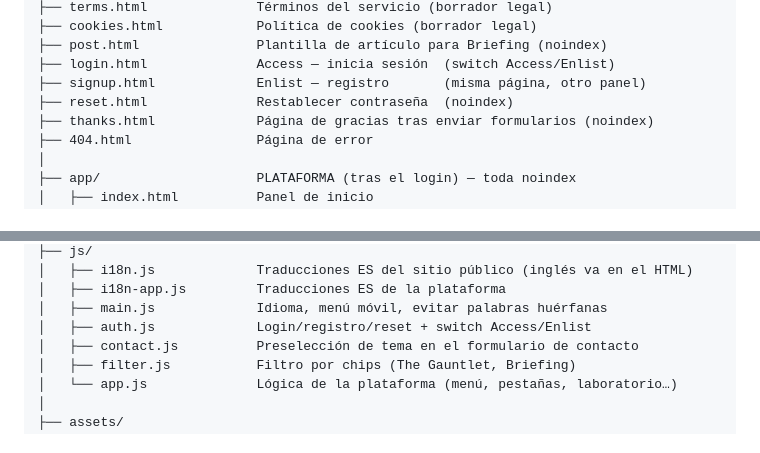
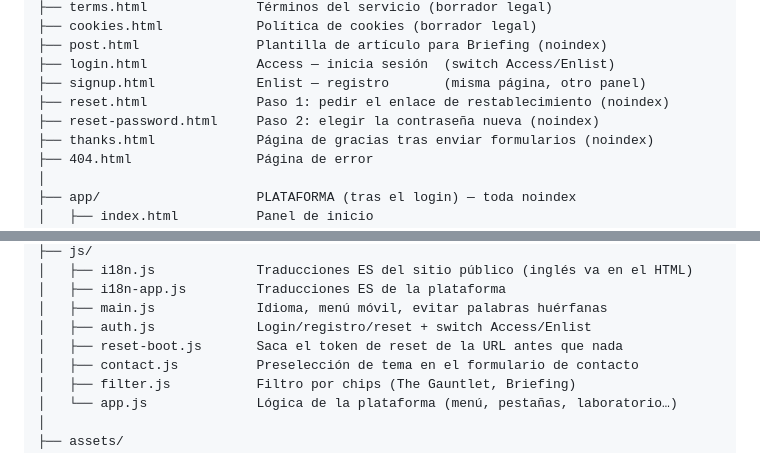
Before and after one commit to nheradevs/blindma1den-hack-and-code, a Markdown page: README.md, 2 parts joined by grey strips. GitHub-like rendering.

```diff
--- a/README.md
+++ b/README.md
@@ -91,7 +91,8 @@ blindma1den-site/
 ├── post.html               Plantilla de artículo para Briefing (noindex)
 ├── login.html              Access — inicia sesión  (switch Access/Enlist)
 ├── signup.html             Enlist — registro       (misma página, otro panel)
-├── reset.html              Restablecer contraseña  (noindex)
+├── reset.html              Paso 1: pedir el enlace de restablecimiento (noindex)
+├── reset-password.html     Paso 2: elegir la contraseña nueva (noindex)
 ├── thanks.html             Página de gracias tras enviar formularios (noindex)
 ├── 404.html                Página de error
 │
@@ -120,6 +121,7 @@ blindma1den-site/
 │   ├── i18n-app.js         Traducciones ES de la plataforma
 │   ├── main.js             Idioma, menú móvil, evitar palabras huérfanas
 │   ├── auth.js             Login/registro/reset + switch Access/Enlist
+│   ├── reset-boot.js       Saca el token de reset de la URL antes que nada
 │   ├── contact.js          Preselección de tema en el formulario de contacto
 │   ├── filter.js           Filtro por chips (The Gauntlet, Briefing)
 │   └── app.js              Lógica de la plataforma (menú, pestañas, laboratorio…)
```
Also changed, not shown: other parts of README.md (+47 -0 lines).
